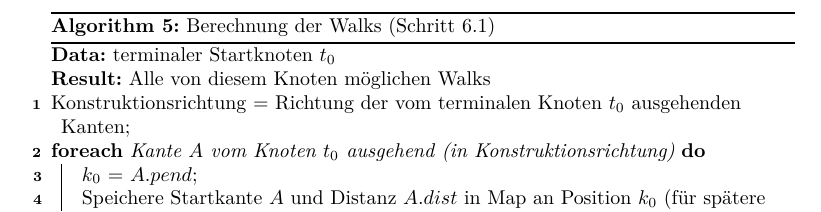
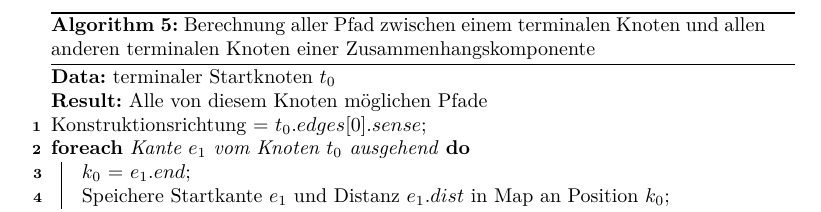
Before and after one commit to dorleosterode/gt-scaffold, a LaTeX paper (doc/ausarbeitung.tex): part of page 22 of 23, cut at the place of the change. Compiled offline with pdfLaTeX.

Commit message:
algorithmus 5 (pfade berechnen) angepasst

```diff
--- a/doc/ausarbeitung.tex
+++ b/doc/ausarbeitung.tex
@@ -902,13 +902,12 @@ wird. \todo{gehört dieser Abschnitt evtl in die Diskussion?}
 \begin{algorithm}[H]
   \SetAlgoLined
   \KwData{terminaler Startknoten $t_0$}
-  \KwResult{Alle von diesem Knoten möglichen Walks}
-  Konstruktionsrichtung = Richtung der vom terminalen Knoten $t_0$ ausgehenden Kanten\;
-  \ForEach{Kante $A$ vom Knoten $t_0$ ausgehend (in Konstruktionsrichtung)}{
-    $k_0$ = $A.pend$\;
-    Speichere Startkante $A$ und Distanz $A.dist$ in Map an Position
-    $k_0$ (für spätere Traversierung)\;
-    Schiebe Startkante $A$ und Distanz $A.dist$ in Queue\;
+  \KwResult{Alle von diesem Knoten möglichen Pfade}
+  Konstruktionsrichtung = $t_0.edges[0].sense$\;
+  \ForEach{Kante $e_1$ vom Knoten $t_0$ ausgehend}{
+    $k_0$ = $e_1.end$\;
+    Speichere Startkante $e_1$ und Distanz $e_1.dist$ in Map an Position
+    $k_0$\;
+    Schiebe Startkante $e_1$ und Distanz $e_1.dist$ in Queue\;
   }
   \While{BFS über Queue nicht beendet}{
-    Poppe Kante $A$ und Distanz $A.dist$ aus der Queue\;
@@ -919,2 +919,4 @@ wird. \todo{gehört dieser Abschnitt evtl in die Diskussion?}
         bisher ermittelte Distanz zu $k_1$ {\bf OR} Knoten $k_1$
         noch unbetrachtet}{
+        Speichere Kante $e_2$ und Distanz $e_2.dist + dist$ in Map an Position $k_1$\;
+        Schiebe Kante $e_2$ und Distanz $e_2.dist + dist$ in Queue\;
@@ -930,6 +931,9 @@ wird. \todo{gehört dieser Abschnitt evtl in die Diskussion?}
-    Erzeuge Walk mithilfe einer Traversierung über die Map
+  \ForEach{Knoten $k\in S$}{
+    Erzeuge Pfad von $t_0$ zu $k$ mithilfe einer Rücktraversierung über die Map\;
   }
-  \caption{\label{alg: Pfade}Berechnung der Walks (Schritt 6.1)}
+  \caption{\label{alg: Pfade}Berechnung aller Pfad zwischen einem
+    terminalen Knoten und allen anderen terminalen Knoten einer
+    Zusammenhangskomponente}
 \end{algorithm}
 
 \bibliography{presentation/literatur}
```
Also changed, not shown: doc/ausarbeitung.tex (18 more changed lines).
